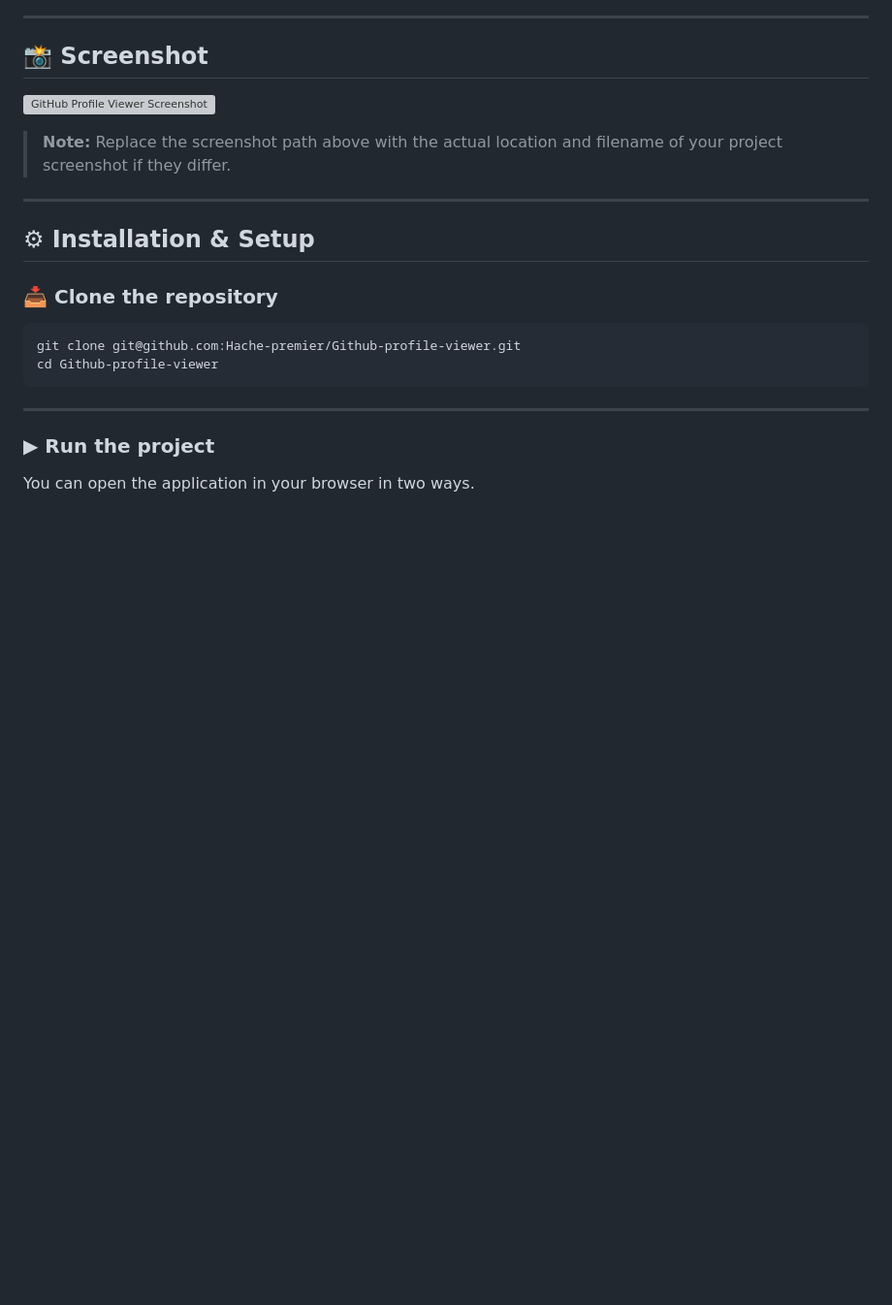
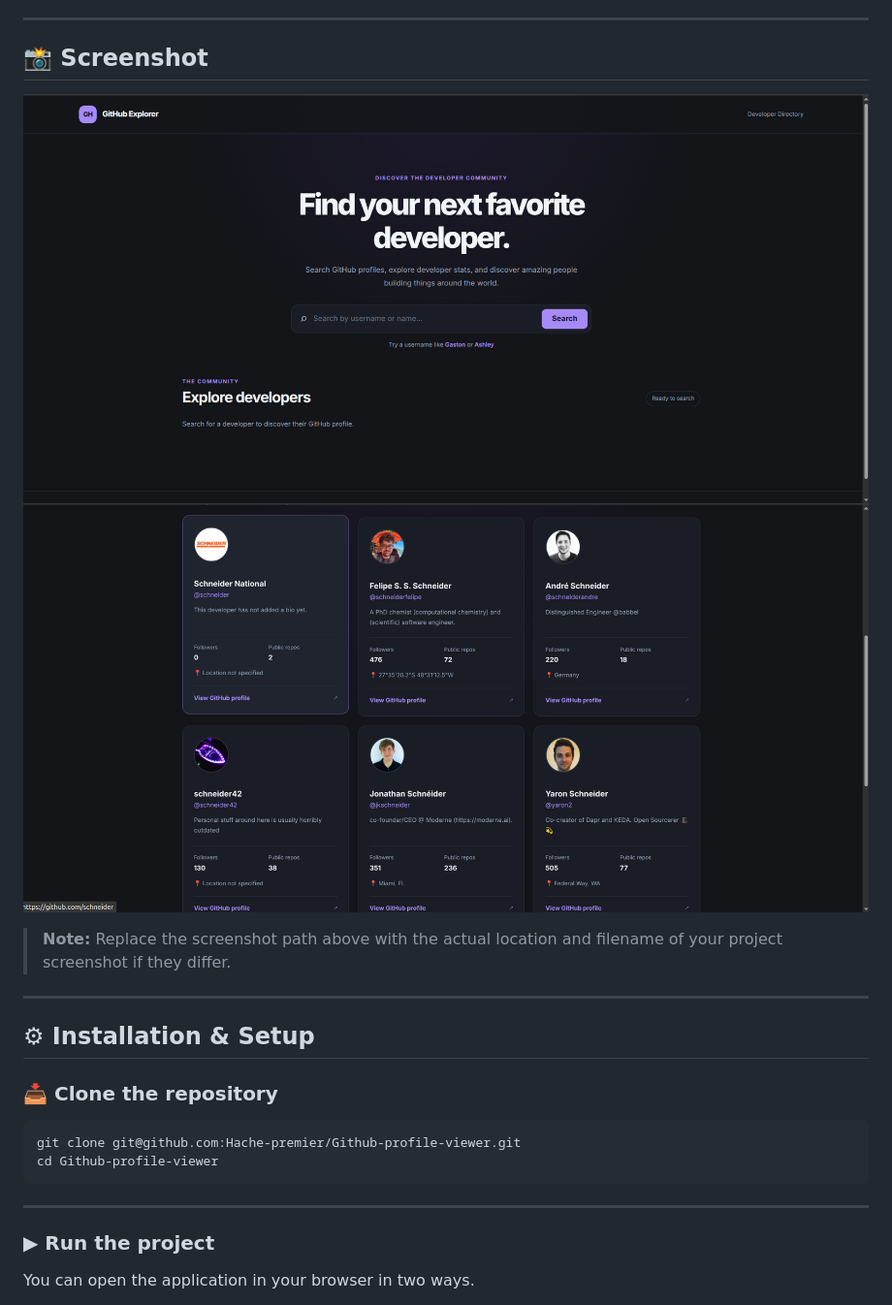
Before and after one commit to Hache-premier/Github-profile-viewer, a Markdown page: README.md, the part around the change. Shown at 97% size. GitHub-like rendering; pictures changed too: assets/Images/github-profile-viewer-1.png (added), assets/Images/github-profile-viewer.png (added); blank space fills up the shorter version; grey boxes are pictures that could not be loaded.

Commit message:
correcting css errors coupled with readme photo update

```diff
--- a/README.md
+++ b/README.md
@@ -63,6 +63,7 @@ The project also focuses on creating an intuitive search experience, presenting
 ## 📸 Screenshot
 
 ![GitHub Profile Viewer Screenshot](assets/Images/github-profile-viewer.png)
+![GitHub Profile Viewer Screenshot](assets/Images/github-profile-viewer-1.png)
 
 > **Note:** Replace the screenshot path above with the actual location and filename of your project screenshot if they differ.
 
```
